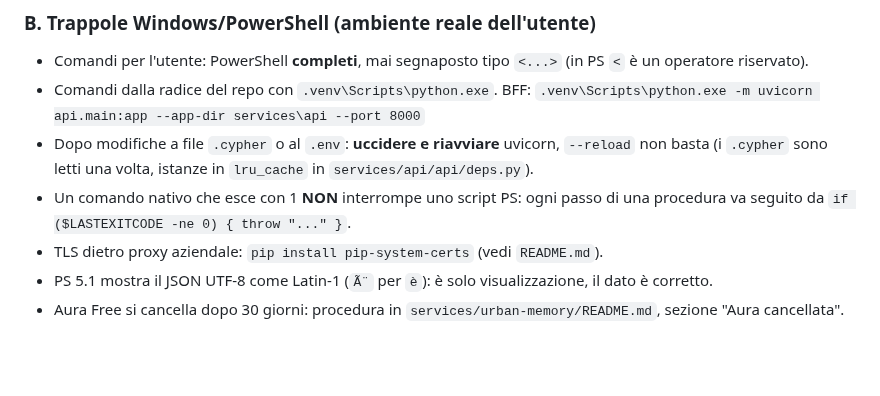
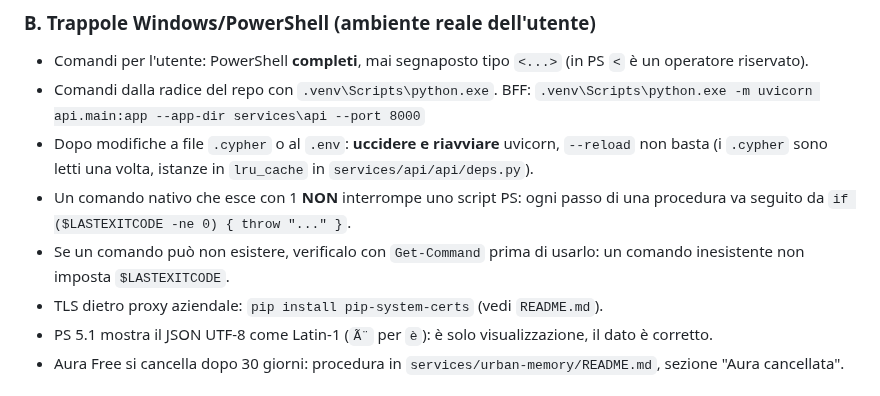
Before and after one commit to ssurli/lucca-soul-engine, a Markdown page: CLAUDE.md, the part around the change. GitHub-like rendering; blank space fills up the shorter version.

Commit message:
docs(CLAUDE.md §B): verificare con Get-Command un comando che può non esistere
Co-Authored-By: Claude Opus 5.5 <noreply@anthropic.com>

```diff
--- a/CLAUDE.md
+++ b/CLAUDE.md
@@ -143,6 +143,8 @@ Per ogni wave del `docs/BUILD_PLAN.md`:
   basta (i `.cypher` sono letti una volta, istanze in `lru_cache` in `services/api/api/deps.py`).
 - Un comando nativo che esce con 1 **NON** interrompe uno script PS: ogni passo di una procedura
   va seguito da `if ($LASTEXITCODE -ne 0) { throw "..." }`.
+- Se un comando può non esistere, verificalo con `Get-Command` prima di usarlo: un comando
+  inesistente non imposta `$LASTEXITCODE`.
 - TLS dietro proxy aziendale: `pip install pip-system-certs` (vedi `README.md`).
 - PS 5.1 mostra il JSON UTF-8 come Latin-1 (`Ã¨` per `è`): è solo visualizzazione, il dato è
   corretto.
```
